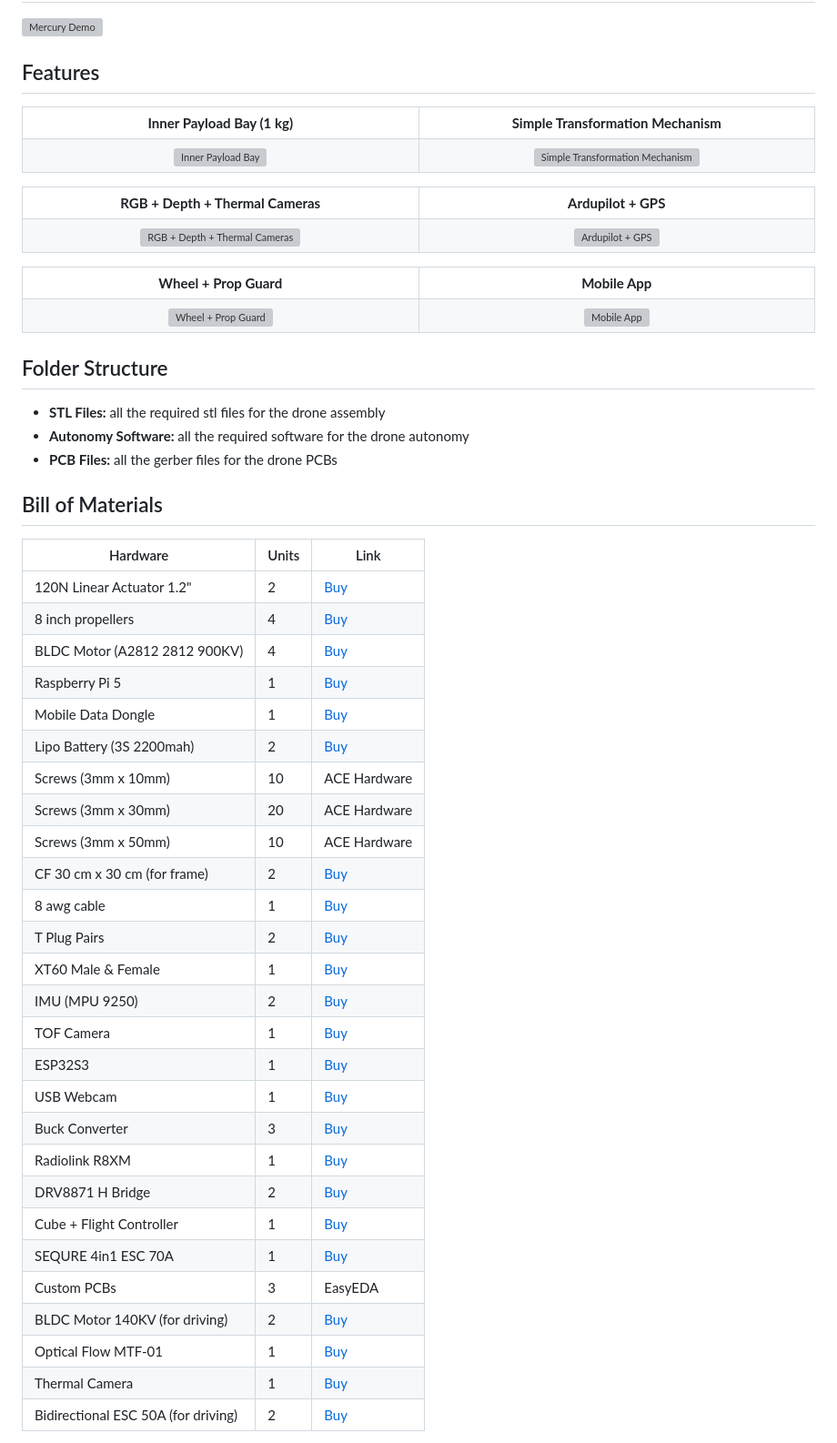
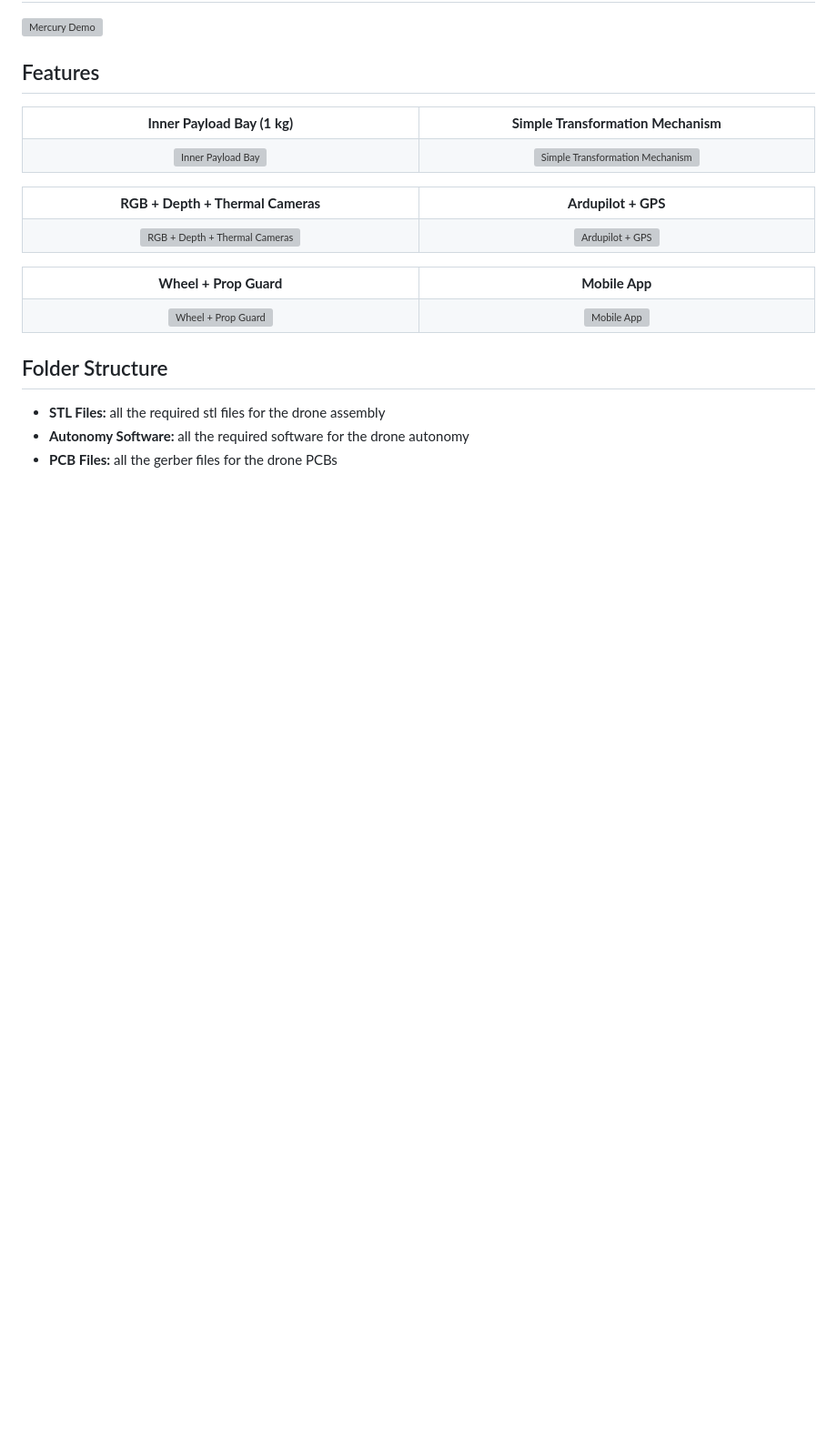
Before and after one commit to L42ARO/Mercury-Transforming-Drone, a Markdown page: README.md, the part around one of its changes. Shown at 91% size. Rendered like a GitHub page; blank space fills up the shorter version; grey boxes are pictures that could not be loaded.

```diff
--- a/README.md
+++ b/README.md
@@ -67,36 +63,3 @@
 - **STL Files:** all the required stl files for the drone assembly
 - **Autonomy Software:** all the required software for the drone autonomy
 - **PCB Files:** all the gerber files for the drone PCBs
-
-## Bill of Materials
-
-| Hardware | Units | Link |
-|----------|-------|------|
-| 120N Linear Actuator 1.2" | 2 | [Buy](https://a.co/d/f1gvmVA) |
-| 8 inch propellers | 4 | [Buy](https://a.co/d/bCJhVNM) |
-| BLDC Motor (A2812 2812 900KV) | 4 | [Buy](https://a.co/d/0YZLBnR) |
-| Raspberry Pi 5 | 1 | [Buy](https://a.co/d/0e89eMiw) |
-| Mobile Data Dongle | 1 | [Buy](https://a.co/d/clkxkL8) |
-| Lipo Battery (3S 2200mah) | 2 | [Buy](https://a.co/d/04b29lgE) |
-| Screws (3mm x 10mm) | 10 | ACE Hardware |
-| Screws (3mm x 30mm) | 20 | ACE Hardware |
-| Screws (3mm x 50mm) | 10 | ACE Hardware |
-| CF 30 cm x 30 cm (for frame) | 2 | [Buy](https://a.co/d/0dzbtn5p) |
-| 8 awg cable | 1 | [Buy](https://www.amazon.com/dp/B07B8N6751) |
-| T Plug Pairs | 2 | [Buy](https://www.amazon.com/dp/B01C8NWJ78) |
-| XT60 Male & Female | 1 | [Buy](https://www.amazon.com/dp/B0CMM1BBDQ) |
-| IMU (MPU 9250) | 2 | [Buy](https://www.amazon.com/dp/B01I1J0Z7Y) |
-| TOF Camera | 1 | [Buy](https://www.amazon.com/dp/B0BRB12W7Y) |
-| ESP32S3 | 1 | [Buy](https://a.co/d/0fMawJYb) |
-| USB Webcam | 1 | [Buy](https://a.co/d/dZ3TK0W) |
-| Buck Converter | 3 | [Buy](https://a.co/d/iBVBORv) |
-| Radiolink R8XM | 1 | [Buy](https://www.amazon.com/dp/B0BCPDLWXZ) |
-| DRV8871 H Bridge | 2 | [Buy](https://a.co/d/iBVBORv) |
-| Cube + Flight Controller | 1 | [Buy](https://a.co/d/19FUWXO) |
-| SEQURE 4in1 ESC 70A | 1 | [Buy](https://a.co/d/5X12oWn) |
-| Custom PCBs | 3 | EasyEDA |
-| BLDC Motor 140KV (for driving) | 2 | [Buy](https://a.co/d/iKZayiN) |
-| Optical Flow MTF-01 | 1 | [Buy](https://www.ewingaerospace.com/products/ewing-aerospace-h7-flight-controller-ndaa-compliant-and-blueuas) |
-| Thermal Camera | 1 | [Buy](https://a.co/d/dZ3TK0W) |
-| Bidirectional ESC 50A (for driving) | 2 | [Buy](https://a.co/d/00C138fG) |
-
```
Also changed, not shown: other parts of README.md (+0 -47 lines).
